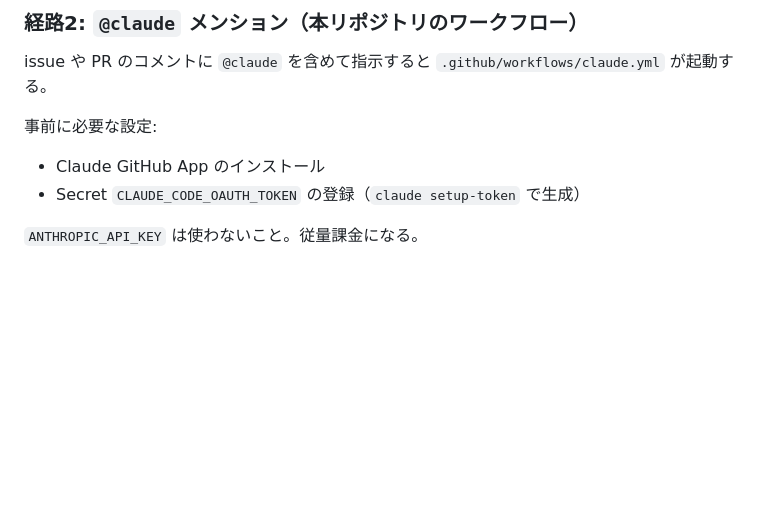
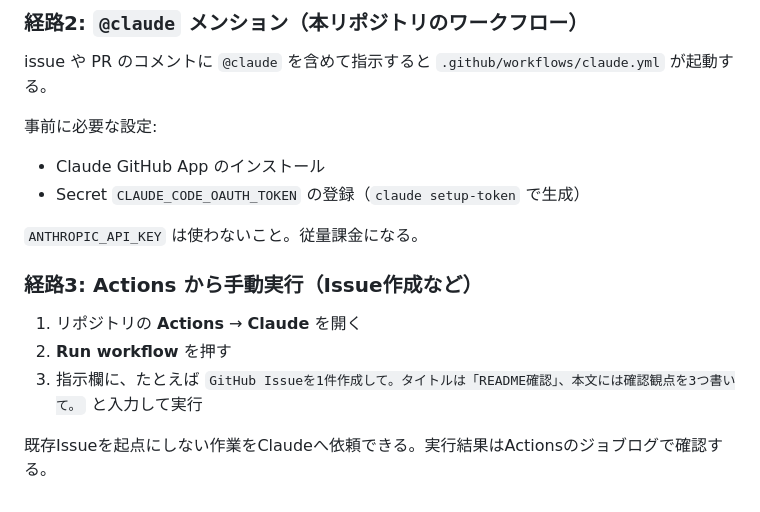
Before and after one commit to myon-bioinformatics/myon-bioinformatics, a Markdown page: README.md, the part around the change. Rendered like a GitHub page; blank space fills up the shorter version.

Commit message:
Document manual Claude workflow dispatch

```diff
--- a/README.md
+++ b/README.md
@@ -139,3 +139,12 @@ issue や PR のコメントに `@claude` を含めて指示すると
 - Secret `CLAUDE_CODE_OAUTH_TOKEN` の登録（`claude setup-token` で生成）
 
 `ANTHROPIC_API_KEY` は使わないこと。従量課金になる。
+
+
+### 経路3: Actions から手動実行（Issue作成など）
+
+1. リポジトリの **Actions** → **Claude** を開く
+2. **Run workflow** を押す
+3. 指示欄に、たとえば `GitHub Issueを1件作成して。タイトルは「README確認」、本文には確認観点を3つ書いて。` と入力して実行
+
+既存Issueを起点にしない作業をClaudeへ依頼できる。実行結果はActionsのジョブログで確認する。
```
